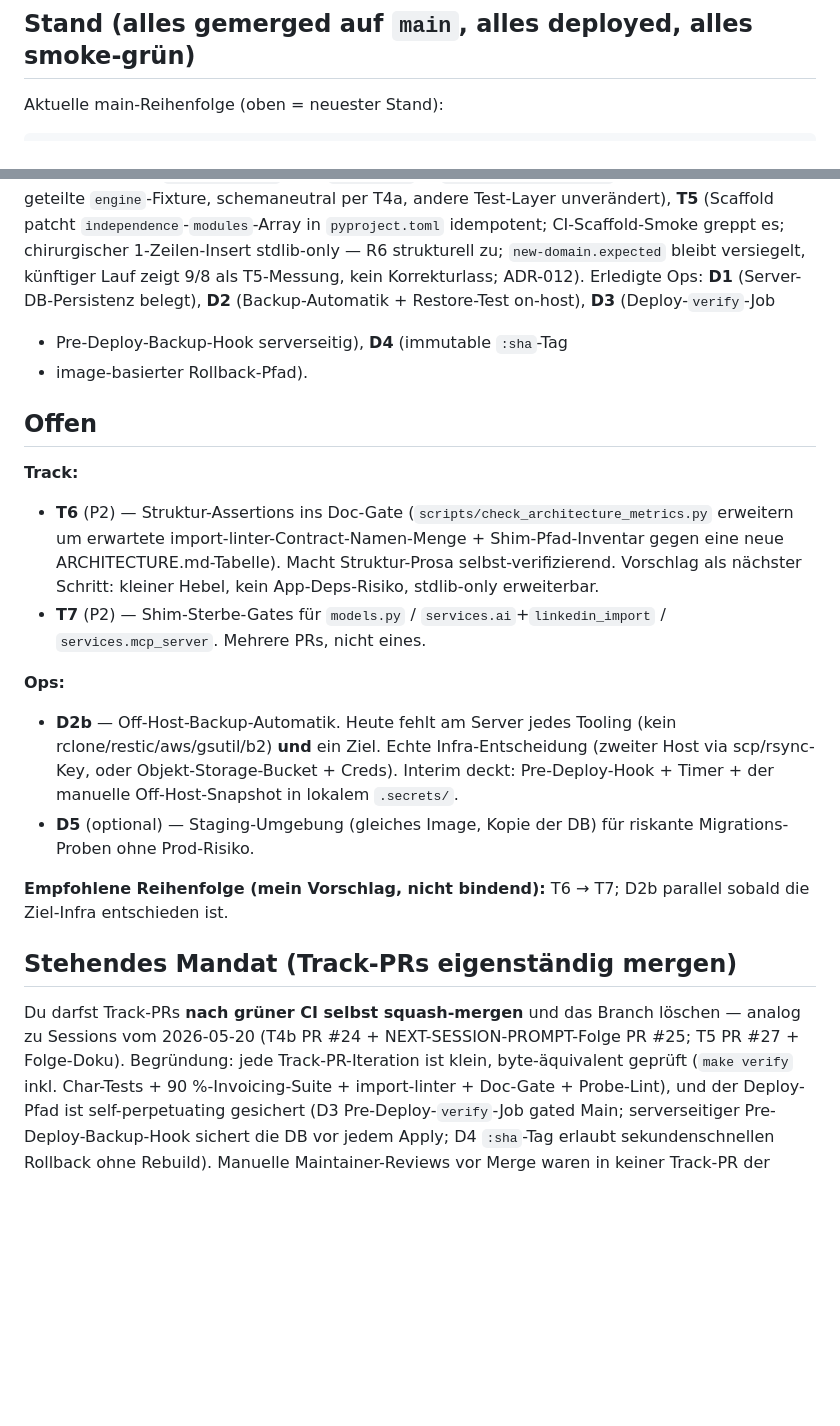
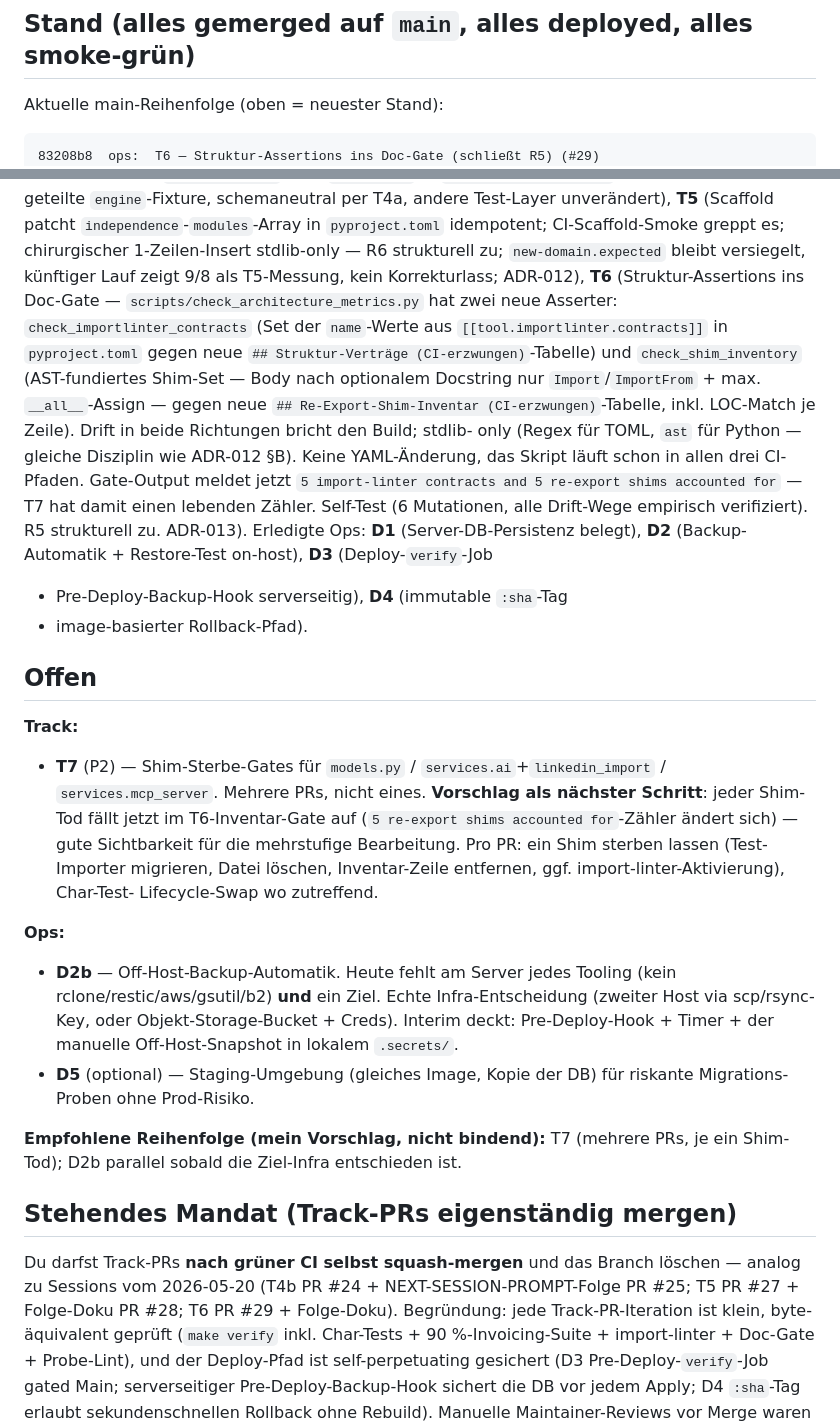
Before and after one commit to ulrichschinz/vibe, a Markdown page: docs/NEXT-SESSION-PROMPT.md, 2 parts joined by grey strips. GitHub-like rendering; blank space fills up the shorter version.

Commit message:
docs: NEXT-SESSION-PROMPT auf aktuellen Stand (T6 erledigt; nächster Vorschlag T7) (#30)
- main-Reihenfolge ergänzt: 83208b8 (T6 PR #29)
- T6 in "Erledigt"-Block: Asserter-Stack (Regex+AST), neue
  ARCHITECTURE.md-Tabellen, Self-Test-Ergebnisse, T7-Zähler im
  Gate-Output, ADR-013-Verweis, R5 strukturell zu
- "Offen"-Block: nur noch T7; D2b/D5 unverändert; empfohlene
  Reihenfolge T7 (mehrere PRs)
- Stehendes Track-Mandat: PR #29 + Folge-Doku als Präzedenz ergänzt

Co-authored-by: Ulrich Schinz <ulrich.schinz@agentic-reach.com>
Co-authored-by: Claude Opus 4.7 (1M context) <noreply@anthropic.com>

````diff
--- a/docs/NEXT-SESSION-PROMPT.md
+++ b/docs/NEXT-SESSION-PROMPT.md
@@ -29,6 +29,7 @@ bereits passiert, in Doku & Memory nachlesbar):
 Aktuelle main-Reihenfolge (oben = neuester Stand):
 
 ```
+83208b8  ops:  T6 — Struktur-Assertions ins Doc-Gate (schließt R5) (#29)
 43caa2a  ops:  T5 — scaffold patcht Independence-Contract (schließt R6) (#27)
 56204f7  test: T4b — e2e-Suite via run_migrations (Alembic-Pfad real) (#24)
 f5fa552  test: T4a — Alembic-Baseline-Schema vs. create_all empirisch geprüft (#22)
@@ -57,8 +58,21 @@ statt `create_all` — `tests/e2e/conftest.py` überschreibt das geteilte
 **T5** (Scaffold patcht `independence`-`modules`-Array in `pyproject.toml`
 idempotent; CI-Scaffold-Smoke greppt es; chirurgischer 1-Zeilen-Insert
 stdlib-only — R6 strukturell zu; `new-domain.expected` bleibt versiegelt,
-künftiger Lauf zeigt 9/8 als T5-Messung, kein Korrekturlass; ADR-012).
-Erledigte Ops: **D1** (Server-DB-Persistenz belegt), **D2**
+künftiger Lauf zeigt 9/8 als T5-Messung, kein Korrekturlass; ADR-012),
+**T6** (Struktur-Assertions ins Doc-Gate — `scripts/check_architecture_metrics.py`
+hat zwei neue Asserter: `check_importlinter_contracts` (Set der
+`name`-Werte aus `[[tool.importlinter.contracts]]` in `pyproject.toml`
+gegen neue `## Struktur-Verträge (CI-erzwungen)`-Tabelle) und
+`check_shim_inventory` (AST-fundiertes Shim-Set — Body nach optionalem
+Docstring nur `Import`/`ImportFrom` + max. `__all__`-Assign — gegen
+neue `## Re-Export-Shim-Inventar (CI-erzwungen)`-Tabelle, inkl.
+LOC-Match je Zeile). Drift in beide Richtungen bricht den Build; stdlib-
+only (Regex für TOML, `ast` für Python — gleiche Disziplin wie ADR-012
+§B). Keine YAML-Änderung, das Skript läuft schon in allen drei CI-Pfaden.
+Gate-Output meldet jetzt `5 import-linter contracts and 5 re-export shims
+accounted for` — T7 hat damit einen lebenden Zähler. Self-Test (6
+Mutationen, alle Drift-Wege empirisch verifiziert). R5 strukturell zu.
+ADR-013). Erledigte Ops: **D1** (Server-DB-Persistenz belegt), **D2**
 (Backup-Automatik + Restore-Test on-host), **D3** (Deploy-`verify`-Job
 + Pre-Deploy-Backup-Hook serverseitig), **D4** (immutable `:sha`-Tag
 + image-basierter Rollback-Pfad).
@@ -66,15 +80,14 @@ Erledigte Ops: **D1** (Server-DB-Persistenz belegt), **D2**
 ## Offen
 
 **Track:**
-- **T6** (P2) — Struktur-Assertions ins Doc-Gate
-  (`scripts/check_architecture_metrics.py` erweitern um erwartete
-  import-linter-Contract-Namen-Menge + Shim-Pfad-Inventar gegen eine
-  neue ARCHITECTURE.md-Tabelle). Macht Struktur-Prosa selbst-verifizierend.
-  Vorschlag als nächster Schritt: kleiner Hebel, kein App-Deps-Risiko,
-  stdlib-only erweiterbar.
 - **T7** (P2) — Shim-Sterbe-Gates für `models.py` /
   `services.ai`+`linkedin_import` / `services.mcp_server`. Mehrere PRs,
-  nicht eines.
+  nicht eines. **Vorschlag als nächster Schritt**: jeder Shim-Tod fällt
+  jetzt im T6-Inventar-Gate auf (`5 re-export shims accounted for`-Zähler
+  ändert sich) — gute Sichtbarkeit für die mehrstufige Bearbeitung. Pro
+  PR: ein Shim sterben lassen (Test-Importer migrieren, Datei löschen,
+  Inventar-Zeile entfernen, ggf. import-linter-Aktivierung), Char-Test-
+  Lifecycle-Swap wo zutreffend.
 
 **Ops:**
 - **D2b** — Off-Host-Backup-Automatik. Heute fehlt am Server jedes
@@ -86,13 +99,15 @@ Erledigte Ops: **D1** (Server-DB-Persistenz belegt), **D2**
   für riskante Migrations-Proben ohne Prod-Risiko.
 
 **Empfohlene Reihenfolge (mein Vorschlag, nicht bindend):**
-T6 → T7; D2b parallel sobald die Ziel-Infra entschieden ist.
+T7 (mehrere PRs, je ein Shim-Tod); D2b parallel sobald die Ziel-Infra
+entschieden ist.
 
 ## Stehendes Mandat (Track-PRs eigenständig mergen)
 
 Du darfst Track-PRs **nach grüner CI selbst squash-mergen** und das
 Branch löschen — analog zu Sessions vom 2026-05-20 (T4b PR #24 +
-NEXT-SESSION-PROMPT-Folge PR #25; T5 PR #27 + Folge-Doku). Begründung: jede Track-PR-Iteration
+NEXT-SESSION-PROMPT-Folge PR #25; T5 PR #27 + Folge-Doku PR #28; T6
+PR #29 + Folge-Doku). Begründung: jede Track-PR-Iteration
 ist klein, byte-äquivalent geprüft (`make verify` inkl. Char-Tests +
 90 %-Invoicing-Suite + import-linter + Doc-Gate + Probe-Lint), und der
 Deploy-Pfad ist self-perpetuating gesichert (D3 Pre-Deploy-`verify`-Job
````
